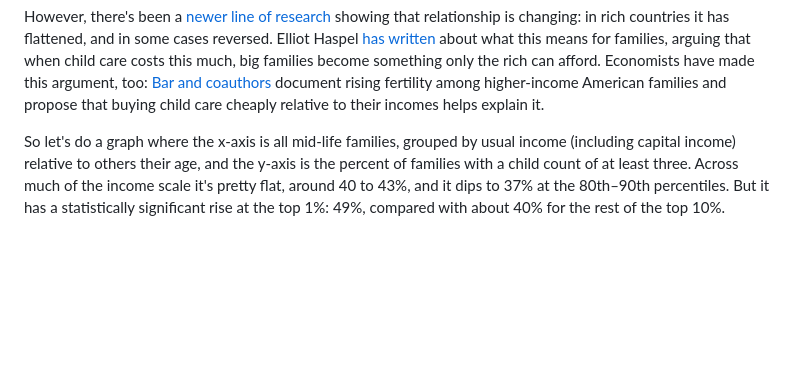
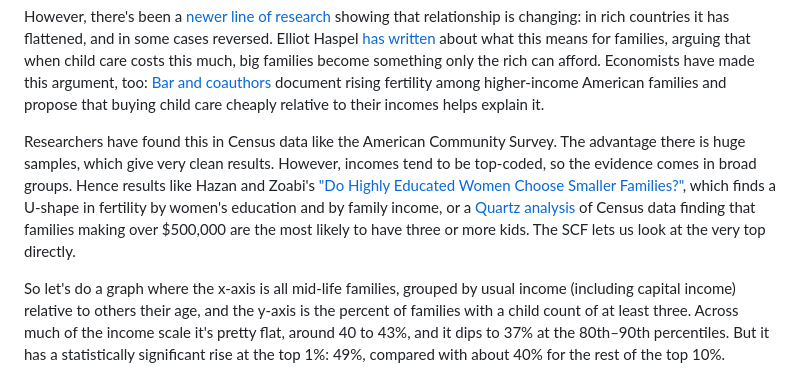
Before and after one commit to mtkonczal/blogs_2026_10_three_kids_SCF, a Markdown page: blog_post_text.md, the part around the change. GitHub-like rendering; blank space fills up the shorter version.

Commit message:
Post: add ACS/top-coding paragraph citing Hazan & Zoabi and Quartz
Co-Authored-By: Claude Opus 5.5 <noreply@anthropic.com>

```diff
--- a/blog_post_text.md
+++ b/blog_post_text.md
@@ -13,6 +13,8 @@ For kids, I combine the SCF's household child count with its count of living son
 Now, the generic, textbook view is that with more income, you have fewer kids. That's what we've seen across countries. That's what we've seen historically. And so we'd expect that if we take the number of kids and plot it against incomes, we'll see it declining.
 
 However, there's been a [newer line of research](https://www.nber.org/papers/w29948) showing that relationship is changing: in rich countries it has flattened, and in some cases reversed. Elliot Haspel [has written](https://www.romper.com/life/when-people-cant-afford-another-child-we-know-big-families-are-only-for-the-rich-15649230) about what this means for families, arguing that when child care costs this much, big families become something only the rich can afford. Economists have made this argument, too: [Bar and coauthors](https://doi.org/10.20955/wp.2018.022) document rising fertility among higher-income American families and propose that buying child care cheaply relative to their incomes helps explain it.
+
+Researchers have found this in Census data like the American Community Survey. The advantage there is huge samples, which give very clean results. However, incomes tend to be top-coded, so the evidence comes in broad groups. Hence results like Hazan and Zoabi's ["Do Highly Educated Women Choose Smaller Families?"](https://doi.org/10.1111/ecoj.12148), which finds a U-shape in fertility by women's education and by family income, or a [Quartz analysis](https://qz.com/1125805/the-reason-the-richest-women-in-the-us-are-the-ones-having-the-most-kids) of Census data finding that families making over $500,000 are the most likely to have three or more kids. The SCF lets us look at the very top directly.
 
 So let's do a graph where the x-axis is all mid-life families, grouped by usual income (including capital income) relative to others their age, and the y-axis is the percent of families with a child count of at least three. Across much of the income scale it's pretty flat, around 40 to 43%, and it dips to 37% at the 80th–90th percentiles. But it has a statistically significant rise at the top 1%: 49%, compared with about 40% for the rest of the top 10%.
 
```
